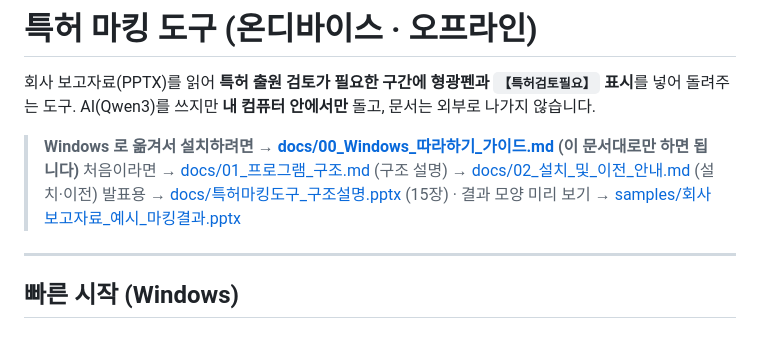
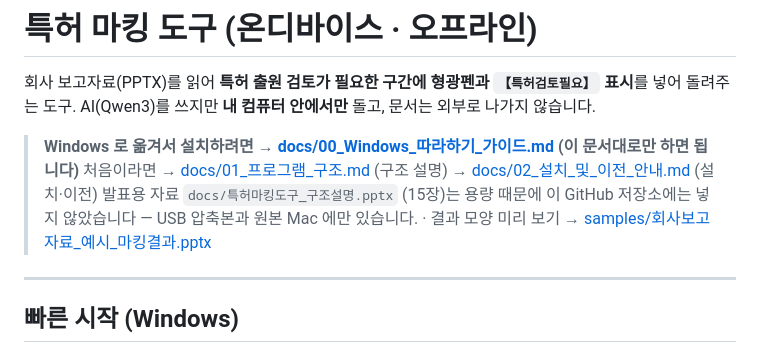
Before and after one commit to HyungKim/patent-marker, a Markdown page: README.md, the part around the change. Rendered like a GitHub page.

Commit message:
README 수정 — 발표자료 pptx 는 저장소에 없음(USB 압축본·Mac 에만 포함) 명시
Co-Authored-By: Claude Fable 5 <noreply@anthropic.com>

```diff
--- a/README.md
+++ b/README.md
@@ -5,7 +5,7 @@ AI(Qwen3)를 쓰지만 **내 컴퓨터 안에서만** 돌고, 문서는 외부
 
 > **Windows 로 옮겨서 설치하려면 → [docs/00_Windows_따라하기_가이드.md](docs/00_Windows_따라하기_가이드.md) (이 문서대로만 하면 됩니다)**
 > 처음이라면 → [docs/01_프로그램_구조.md](docs/01_프로그램_구조.md) (구조 설명) → [docs/02_설치_및_이전_안내.md](docs/02_설치_및_이전_안내.md) (설치·이전)
-> 발표용 → [docs/특허마킹도구_구조설명.pptx](docs/특허마킹도구_구조설명.pptx) (15장)   ·   결과 모양 미리 보기 → [samples/회사보고자료_예시_마킹결과.pptx](samples/회사보고자료_예시_마킹결과.pptx)
+> 발표용 자료 `docs/특허마킹도구_구조설명.pptx` (15장)는 용량 때문에 이 GitHub 저장소에는 넣지 않았습니다 — USB 압축본과 원본 Mac 에만 있습니다.   ·   결과 모양 미리 보기 → [samples/회사보고자료_예시_마킹결과.pptx](samples/회사보고자료_예시_마킹결과.pptx)
 
 ---
 
```
